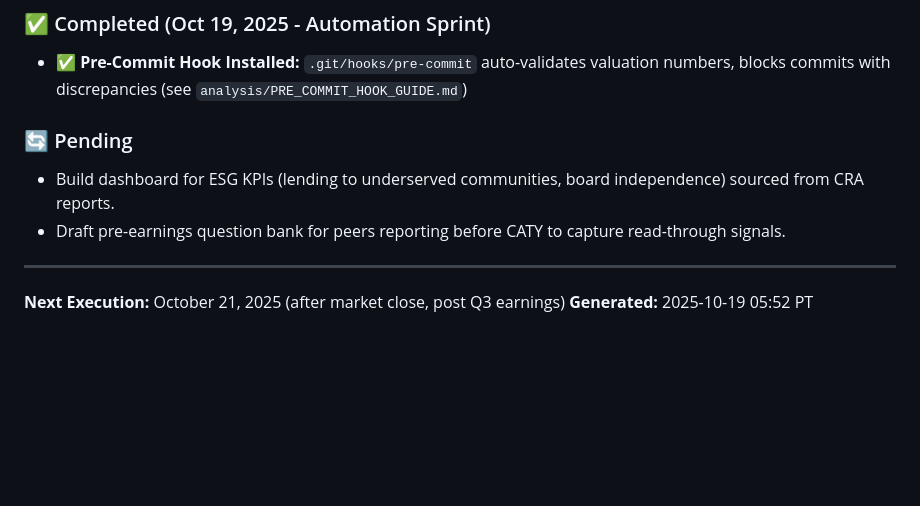
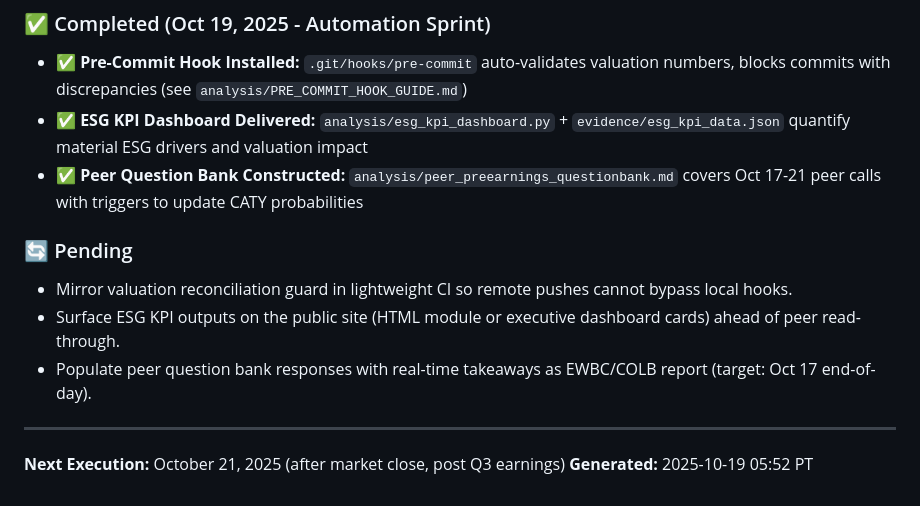
Before and after one commit to nirvanchitnis-cmyk/caty-equity-research-live, a Markdown page: analysis/monitoring_runbook.md, the part around the change. Drawn GitHub-style; blank space fills up the shorter version.

Commit message:
Refresh monitoring backlog after automation sprint

```diff
--- a/analysis/monitoring_runbook.md
+++ b/analysis/monitoring_runbook.md
@@ -124,10 +124,13 @@ THEN rating = BUY
 
 ### ✅ Completed (Oct 19, 2025 - Automation Sprint)
 - ✅ **Pre-Commit Hook Installed:** `.git/hooks/pre-commit` auto-validates valuation numbers, blocks commits with discrepancies (see `analysis/PRE_COMMIT_HOOK_GUIDE.md`)
+- ✅ **ESG KPI Dashboard Delivered:** `analysis/esg_kpi_dashboard.py` + `evidence/esg_kpi_data.json` quantify material ESG drivers and valuation impact
+- ✅ **Peer Question Bank Constructed:** `analysis/peer_preearnings_questionbank.md` covers Oct 17-21 peer calls with triggers to update CATY probabilities
 
 ### 🔄 Pending
-- Build dashboard for ESG KPIs (lending to underserved communities, board independence) sourced from CRA reports.
-- Draft pre-earnings question bank for peers reporting before CATY to capture read-through signals.
+- Mirror valuation reconciliation guard in lightweight CI so remote pushes cannot bypass local hooks.
+- Surface ESG KPI outputs on the public site (HTML module or executive dashboard cards) ahead of peer read-through.
+- Populate peer question bank responses with real-time takeaways as EWBC/COLB report (target: Oct 17 end-of-day).
 
 ---
 
```
